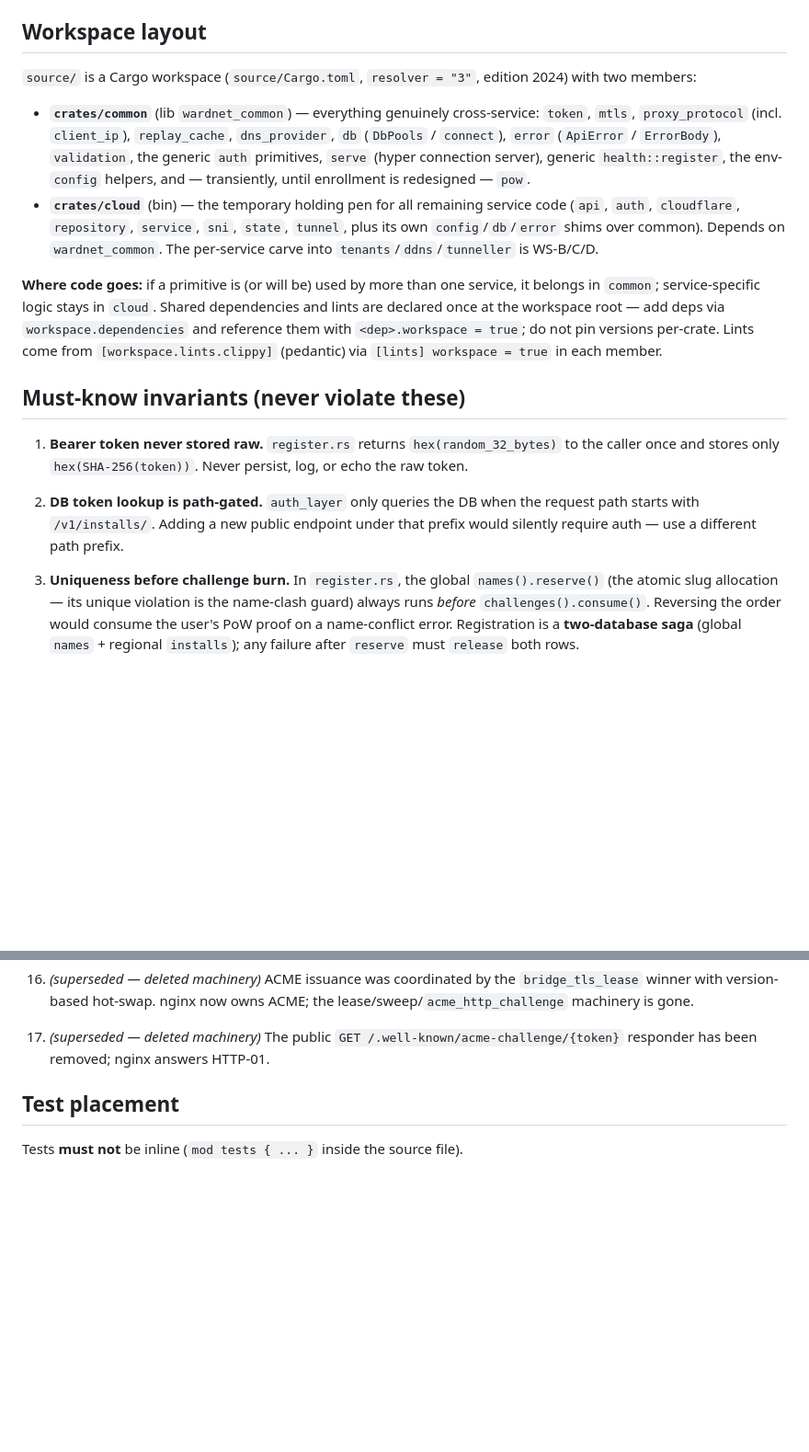
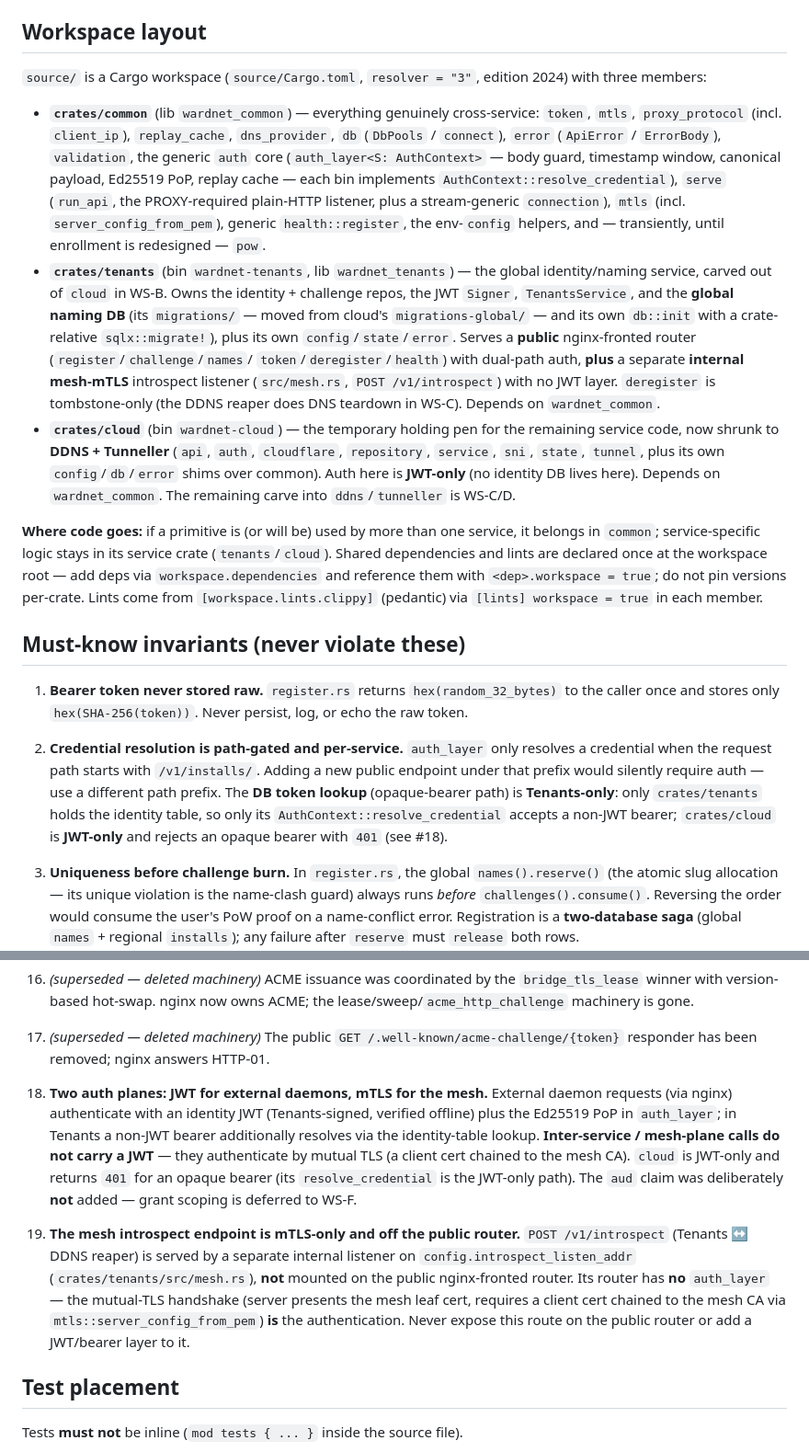
Before and after one commit to wardnet/wardnet-cloud, a Markdown page: source/AGENTS.md, 2 parts joined by grey strips. Shown at 92% size. Drawn GitHub-style; blank space fills up the shorter version.

Commit message:
docs(WS-B): AGENTS.md for tenants carve + two-plane auth
- Workspace layout: three members; add crates/tenants (identity authority,
  public dual-path router + mesh-mTLS introspect listener, tombstone-only
  deregister); cloud shrunk to DDNS+Tunneller (JWT-only).
- common bullet: generic auth_layer<S: AuthContext>, serve::run_api,
  mtls::server_config_from_pem.
- Invariant #2 reworked (credential resolution is per-service: bearer-DB is
  Tenants-only, cloud is JWT-only). New #18 (two auth planes: JWT external /
  mTLS mesh; aud deferred to WS-F) and #19 (introspect is mTLS-only, off the
  public router). Fixed stale From<TenantsError> location in error-handling.

Full AGENTS rewrite remains WS-J.

```diff
--- a/source/AGENTS.md
+++ b/source/AGENTS.md
@@ -8,20 +8,31 @@ Conventions and invariants for agents working inside `source/`.
 
 ## Workspace layout
 
-`source/` is a Cargo workspace (`source/Cargo.toml`, `resolver = "3"`, edition 2024) with two members:
+`source/` is a Cargo workspace (`source/Cargo.toml`, `resolver = "3"`, edition 2024) with three members:
 
 - **`crates/common`** (lib `wardnet_common`) — everything genuinely cross-service: `token`, `mtls`,
   `proxy_protocol` (incl. `client_ip`), `replay_cache`, `dns_provider`, `db` (`DbPools` / `connect`),
-  `error` (`ApiError` / `ErrorBody`), `validation`, the generic `auth` primitives, `serve` (hyper
-  connection server), generic `health::register`, the env-`config` helpers, and — transiently, until
-  enrollment is redesigned — `pow`.
-- **`crates/cloud`** (bin) — the temporary holding pen for all remaining service code (`api`, `auth`,
-  `cloudflare`, `repository`, `service`, `sni`, `state`, `tunnel`, plus its own `config`/`db`/`error`
-  shims over common). Depends on `wardnet_common`. The per-service carve into `tenants`/`ddns`/`tunneller`
-  is WS-B/C/D.
+  `error` (`ApiError` / `ErrorBody`), `validation`, the generic `auth` core (`auth_layer<S: AuthContext>`
+  — body guard, timestamp window, canonical payload, Ed25519 PoP, replay cache — each bin implements
+  `AuthContext::resolve_credential`), `serve` (`run_api`, the PROXY-required plain-HTTP listener, plus a
+  stream-generic `connection`), `mtls` (incl. `server_config_from_pem`), generic `health::register`, the
+  env-`config` helpers, and — transiently, until enrollment is redesigned — `pow`.
+- **`crates/tenants`** (bin `wardnet-tenants`, lib `wardnet_tenants`) — the global identity/naming
+  service, carved out of `cloud` in WS-B. Owns the identity + challenge repos, the JWT `Signer`,
+  `TenantsService`, and the **global naming DB** (its `migrations/` — moved from cloud's
+  `migrations-global/` — and its own `db::init` with a crate-relative `sqlx::migrate!`), plus its own
+  `config`/`state`/`error`. Serves a **public** nginx-fronted router (`register`/`challenge`/`names`/
+  `token`/`deregister`/`health`) with dual-path auth, **plus** a separate **internal mesh-mTLS**
+  introspect listener (`src/mesh.rs`, `POST /v1/introspect`) with no JWT layer. `deregister` is
+  tombstone-only (the DDNS reaper does DNS teardown in WS-C). Depends on `wardnet_common`.
+- **`crates/cloud`** (bin `wardnet-cloud`) — the temporary holding pen for the remaining service code,
+  now shrunk to **DDNS + Tunneller** (`api`, `auth`, `cloudflare`, `repository`, `service`, `sni`,
+  `state`, `tunnel`, plus its own `config`/`db`/`error` shims over common). Auth here is **JWT-only**
+  (no identity DB lives here). Depends on `wardnet_common`. The remaining carve into `ddns`/`tunneller`
+  is WS-C/D.
 
 **Where code goes:** if a primitive is (or will be) used by more than one service, it belongs in
-`common`; service-specific logic stays in `cloud`. Shared dependencies and lints are declared once at the
+`common`; service-specific logic stays in its service crate (`tenants`/`cloud`). Shared dependencies and lints are declared once at the
 workspace root — add deps via `workspace.dependencies` and reference them with `<dep>.workspace = true`;
 do not pin versions per-crate. Lints come from `[workspace.lints.clippy]` (pedantic) via
 `[lints] workspace = true` in each member.
@@ -30,7 +41,7 @@ do not pin versions per-crate. Lints come from `[workspace.lints.clippy]` (pedan
 
 1. **Bearer token never stored raw.** `register.rs` returns `hex(random_32_bytes)` to the caller once and stores only `hex(SHA-256(token))`. Never persist, log, or echo the raw token.
 
-2. **DB token lookup is path-gated.** `auth_layer` only queries the DB when the request path starts with `/v1/installs/`. Adding a new public endpoint under that prefix would silently require auth — use a different path prefix.
+2. **Credential resolution is path-gated and per-service.** `auth_layer` only resolves a credential when the request path starts with `/v1/installs/`. Adding a new public endpoint under that prefix would silently require auth — use a different path prefix. The **DB token lookup** (opaque-bearer path) is **Tenants-only**: only `crates/tenants` holds the identity table, so only its `AuthContext::resolve_credential` accepts a non-JWT bearer; `crates/cloud` is **JWT-only** and rejects an opaque bearer with `401` (see #18).
 
 3. **Uniqueness before challenge burn.** In `register.rs`, the global `names().reserve()` (the atomic slug allocation — its unique violation is the name-clash guard) always runs _before_ `challenges().consume()`. Reversing the order would consume the user's PoW proof on a name-conflict error. Registration is a **two-database saga** (global `names` + regional `installs`); any failure after `reserve` must `release` both rows.
 
@@ -71,6 +82,10 @@ do not pin versions per-crate. Lints come from `[workspace.lints.clippy]` (pedan
 16. *(superseded — deleted machinery)* ACME issuance was coordinated by the `bridge_tls_lease` winner with version-based hot-swap. nginx now owns ACME; the lease/sweep/`acme_http_challenge` machinery is gone.
 
 17. *(superseded — deleted machinery)* The public `GET /.well-known/acme-challenge/{token}` responder has been removed; nginx answers HTTP-01.
+
+18. **Two auth planes: JWT for external daemons, mTLS for the mesh.** External daemon requests (via nginx) authenticate with an identity JWT (Tenants-signed, verified offline) plus the Ed25519 PoP in `auth_layer`; in Tenants a non-JWT bearer additionally resolves via the identity-table lookup. **Inter-service / mesh-plane calls do not carry a JWT** — they authenticate by mutual TLS (a client cert chained to the mesh CA). `cloud` is JWT-only and returns `401` for an opaque bearer (its `resolve_credential` is the JWT-only path). The `aud` claim was deliberately **not** added — grant scoping is deferred to WS-F.
+
+19. **The mesh introspect endpoint is mTLS-only and off the public router.** `POST /v1/introspect` (Tenants ↔ DDNS reaper) is served by a separate internal listener on `config.introspect_listen_addr` (`crates/tenants/src/mesh.rs`), **not** mounted on the public nginx-fronted router. Its router has **no** `auth_layer` — the mutual-TLS handshake (server presents the mesh leaf cert, requires a client cert chained to the mesh CA via `mtls::server_config_from_pem`) **is** the authentication. Never expose this route on the public router or add a JWT/bearer layer to it.
 
 ## Test placement
 
```
Also changed, not shown: other parts of source/AGENTS.md (+1 -1 lines).
